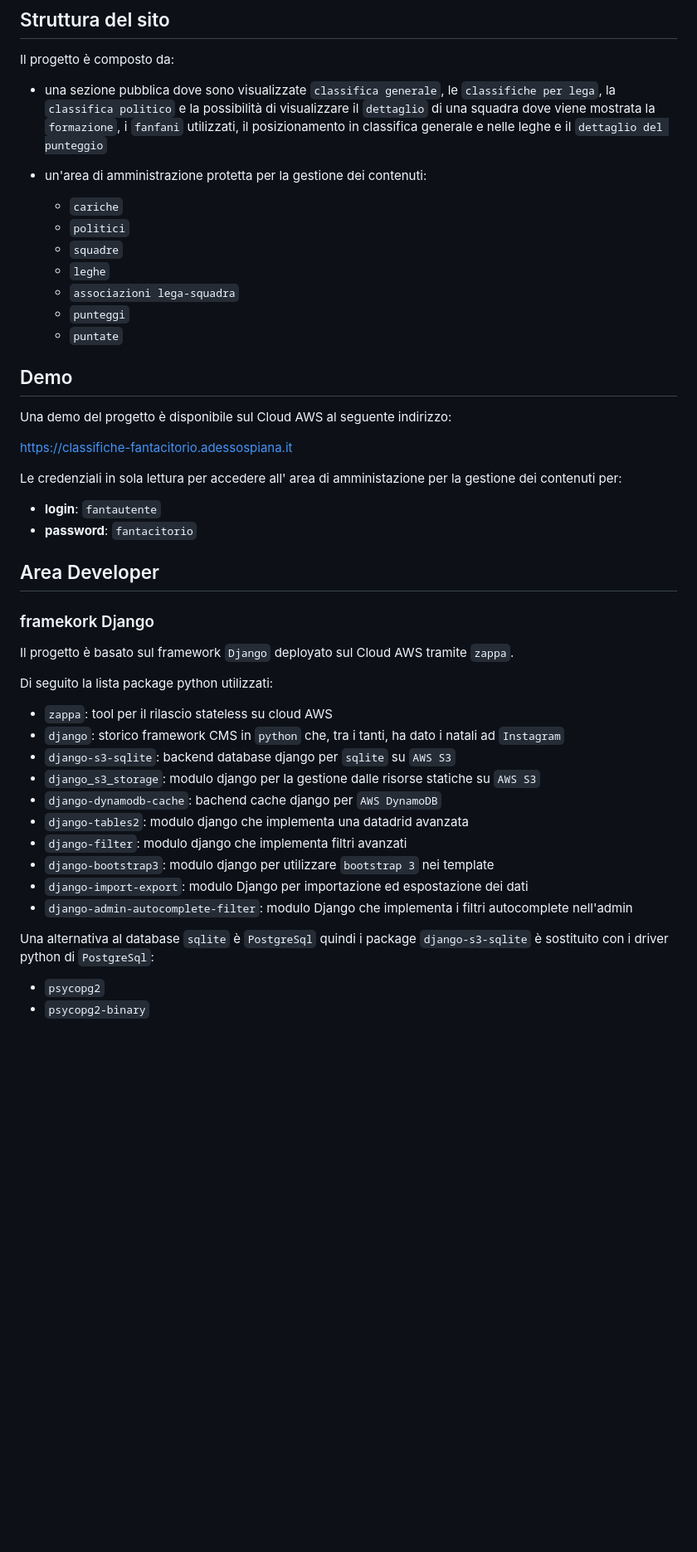
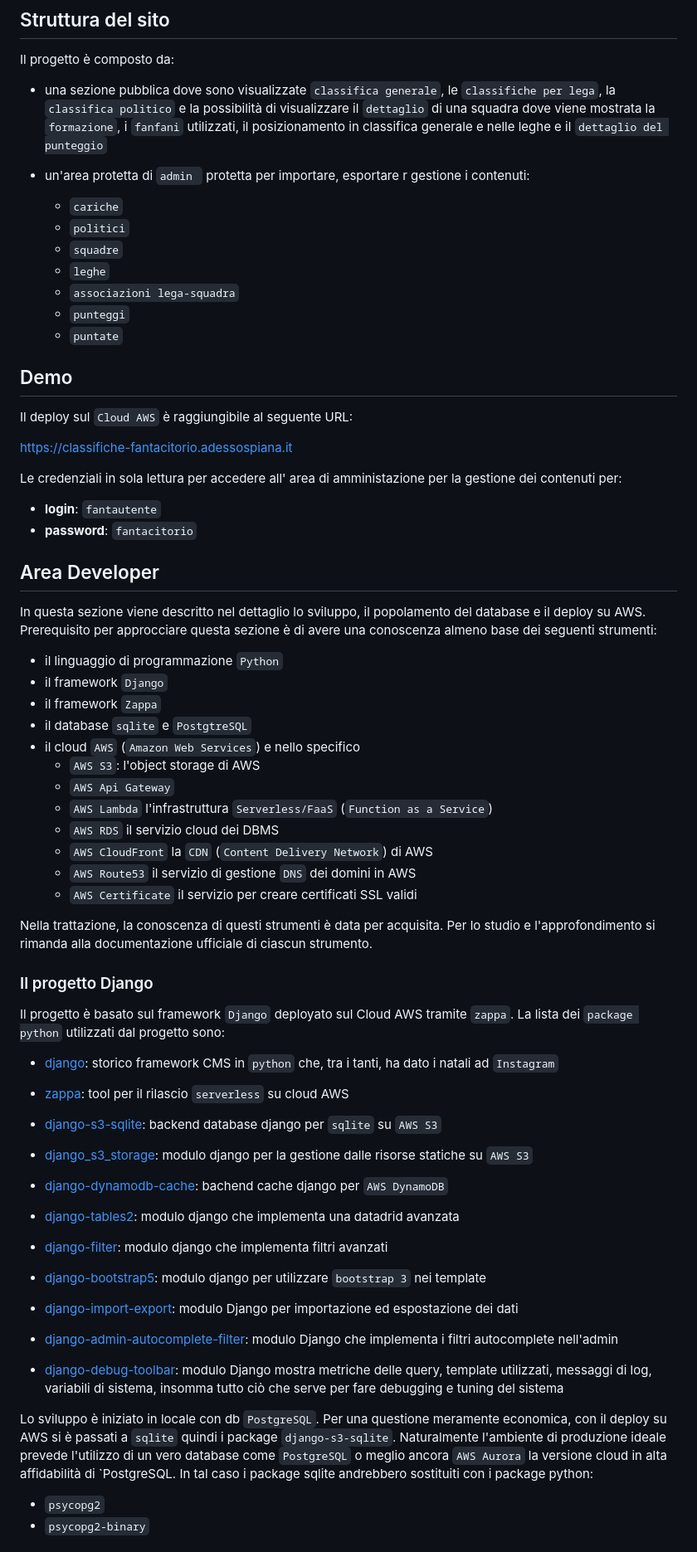
Before and after one commit to heyteacher/fantacitorio, a Markdown page: README.md, the part around the change printed below. Shown: that part at 83% size. GitHub-like rendering; blank space fills up the shorter version.

```diff
--- a/README.md
+++ b/README.md
@@ -20,7 +20,7 @@ Il progetto è composto da:
 
 - una sezione pubblica dove sono visualizzate `classifica generale`, le `classifiche per lega`, la `classifica politico` e la possibilità di visualizzare il `dettaglio` di una squadra dove viene mostrata la `formazione`, i `fanfani` utilizzati, il posizionamento in classifica generale e nelle leghe e il `dettaglio del punteggio`
 
-- un'area di amministrazione protetta per la gestione dei contenuti:
+- un'area protetta di `admin ` protetta per importare, esportare r gestione i contenuti:
   - `cariche`
   - `politici`
   - `squadre`
@@ -32,35 +32,62 @@ Il progetto è composto da:
 
 ## Demo
 
-Una demo del progetto è disponibile sul Cloud AWS al seguente indirizzo:
+Il deploy sul `Cloud AWS` è raggiungibile al seguente URL:
 
  https://classifiche-fantacitorio.adessospiana.it
 
 Le credenziali in sola lettura per accedere all' area di amministazione per la gestione dei contenuti per:
 
-- __login__: ``fantautente``
-- __password__: ``fantacitorio``
+- __login__: `fantautente`
+- __password__: `fantacitorio`
 
 ## Area Developer
 
-### framekork Django
+In questa sezione viene descritto nel dettaglio lo sviluppo, il popolamento del database e il deploy su AWS. Prerequisito per approcciare questa sezione è di avere una conoscenza almeno base dei seguenti strumenti:
 
-Il progetto è basato sul framework `Django` deployato sul Cloud AWS tramite `zappa`.
+- il linguaggio di programmazione `Python`
+- il framework `Django`
+- il framework `Zappa`
+- il database `sqlite` e `PostgtreSQL`
+- il cloud `AWS` (`Amazon Web Services`) e nello specifico
+  - `AWS S3`: l'object storage di AWS
+  - `AWS Api Gateway`
+  - `AWS Lambda` l'infrastruttura `Serverless/FaaS` (`Function as a Service`)
+  - `AWS RDS` il servizio cloud dei DBMS
+  - `AWS CloudFront` la `CDN` (`Content Delivery Network`) di AWS
+  - `AWS Route53` il servizio di gestione `DNS` dei domini in  AWS
+  - `AWS Certificate` il servizio per creare certificati SSL validi
 
-Di seguito la lista package python utilizzati:
 
-- `zappa`: tool per il rilascio stateless su cloud AWS
-- `django`: storico framework CMS in `python` che, tra i tanti, ha dato i natali ad `Instagram`
-- `django-s3-sqlite`: backend database django per `sqlite` su `AWS S3`
-- `django_s3_storage`: modulo django per la gestione dalle risorse statiche su `AWS S3`
-- `django-dynamodb-cache`: bachend cache django per `AWS DynamoDB`
-- `django-tables2`: modulo django che implementa una datadrid avanzata
-- `django-filter`: modulo django che implementa filtri avanzati
-- `django-bootstrap3`: modulo django per utilizzare `bootstrap 3` nei template
-- `django-import-export`: modulo Django per importazione ed espostazione dei dati
-- `django-admin-autocomplete-filter`: modulo Django che implementa i filtri autocomplete nell'admin
+Nella trattazione, la conoscenza di questi strumenti è data per acquisita. Per lo studio e l'approfondimento si rimanda alla documentazione ufficiale di ciascun strumento.
 
-Una alternativa al database `sqlite` è  `PostgreSql` quindi i package `django-s3-sqlite` è sostituito con i driver python di `PostgreSql`:
+### Il progetto Django
+
+Il progetto è basato sul framework `Django` deployato sul Cloud AWS tramite `zappa`. La lista dei `package python` utilizzati dal progetto sono:
+
+- [django](https://github.com/django/django): storico framework CMS in `python` che, tra i tanti, ha dato i natali ad `Instagram`
+
+- [zappa](https://github.com/zappa/Zappa): tool per il rilascio `serverless` su cloud AWS
+
+- [django-s3-sqlite](https://github.com/FlipperPA/django-s3-sqlite): backend database django per `sqlite` su `AWS S3`
+
+- [django_s3_storage](https://github.com/etianen/django-s3-storage): modulo django per la gestione dalle risorse statiche su `AWS S3`
+
+- [django-dynamodb-cache](https://github.com/xncbf/django-dynamodb-cache): bachend cache django per `AWS DynamoDB`
+
+- [django-tables2](https://github.com/jieter/django-tables2): modulo django che implementa una datadrid avanzata
+
+- [django-filter](https://github.com/carltongibson/django-filter): modulo django che implementa filtri avanzati
+
+- [django-bootstrap5](https://github.com/zostera/django-bootstrap5): modulo django per utilizzare `bootstrap 3` nei template
+
+- [django-import-export](ttps://github.com/django-import-export/django-import-export): modulo Django per importazione ed espostazione dei dati
+
+- [django-admin-autocomplete-filter](https://github.com/farhan0581/django-admin-autocomplete-filter): modulo Django che implementa i filtri autocomplete nell'admin
+
+- [django-debug-toolbar](https://github.com/jazzband/django-debug-toolbar): modulo Django mostra metriche delle query, template utilizzati, messaggi di log, variabili di sistema, insomma tutto ciò che serve per fare debugging e tuning del sistema
+
+Lo sviluppo è iniziato in locale con db `PostgreSQL`. Per una questione meramente economica, con il deploy su AWS si è passati a `sqlite` quindi i package `django-s3-sqlite`. Naturalmente l'ambiente di produzione ideale prevede l'utilizzo di un vero database come `PostgreSQL` o meglio ancora `AWS Aurora` la versione cloud in alta affidabilità di `PostgreSQL. In tal caso i package sqlite andrebbero sostituiti con i package python:
 
 - `psycopg2`
 - `psycopg2-binary`
```
Also changed, not shown: other parts of README.md (+9 -4 lines), TODO.md (+1 -1 lines), images/fantacitorio_architecture_schema.png (added), images/fantacitorio_dbschema.png, 1 other file.
